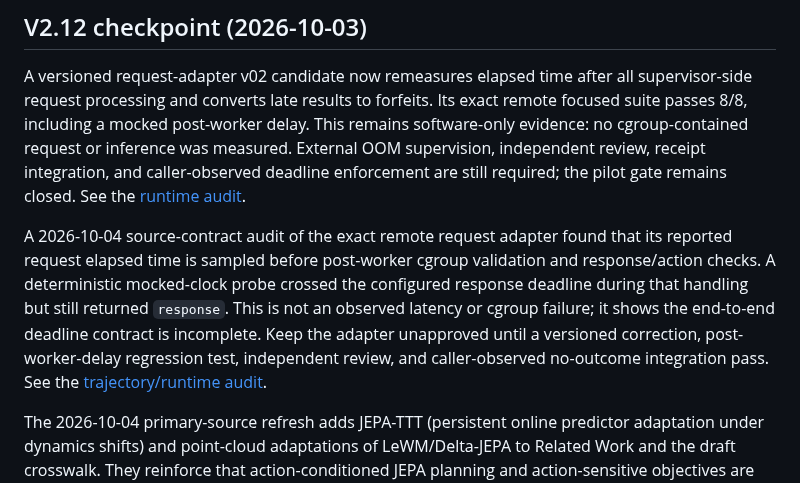
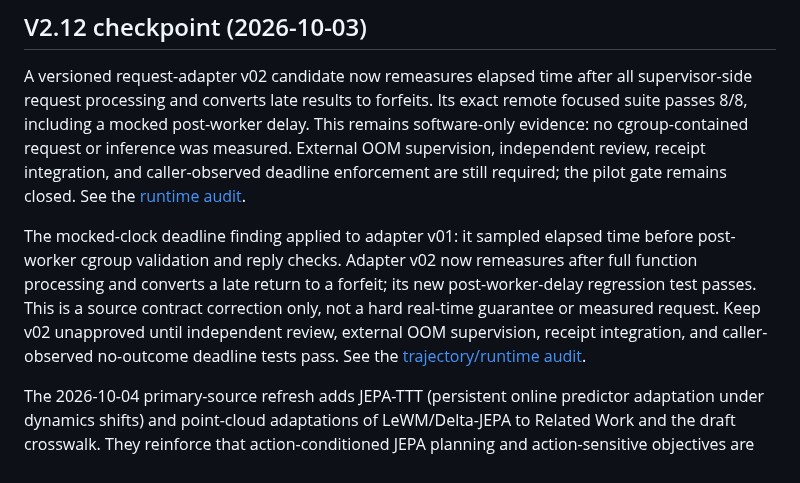
Before and after one commit to dakiemdarktharr/caissa-jepa, a Markdown page: ROADMAP.md, the part around one of its changes. GitHub-like rendering.

Commit message:
Reconcile roadmap with adapter v02

```diff
--- a/ROADMAP.md
+++ b/ROADMAP.md
@@ -12,14 +12,13 @@ was measured. External OOM supervision, independent review, receipt integration,
 and caller-observed deadline enforcement are still required; the pilot gate
 remains closed. See the [runtime audit](docs/V212_TRAJECTORY_AND_RUNTIME_AUDIT_01.md).
 
-A 2026-10-04 source-contract audit of the exact remote request adapter found
-that its reported request elapsed time is sampled before post-worker cgroup
-validation and response/action checks. A deterministic mocked-clock probe
-crossed the configured response deadline during that handling but still
-returned `response`. This is not an observed latency or cgroup failure; it
-shows the end-to-end deadline contract is incomplete. Keep the adapter
-unapproved until a versioned correction, post-worker-delay regression test,
-independent review, and caller-observed no-outcome integration pass. See the
+The mocked-clock deadline finding applied to adapter v01: it sampled
+elapsed time before post-worker cgroup validation and reply checks. Adapter v02
+now remeasures after full function processing and converts a late return to a
+forfeit; its new post-worker-delay regression test passes. This is a source
+contract correction only, not a hard real-time guarantee or measured request.
+Keep v02 unapproved until independent review, external OOM supervision, receipt
+integration, and caller-observed no-outcome deadline tests pass. See the
 [trajectory/runtime audit](docs/V212_TRAJECTORY_AND_RUNTIME_AUDIT_01.md).
 
 The 2026-10-04 primary-source refresh adds JEPA-TTT (persistent online
```
Also changed, not shown: other parts of ROADMAP.md (+1 -1 lines).
